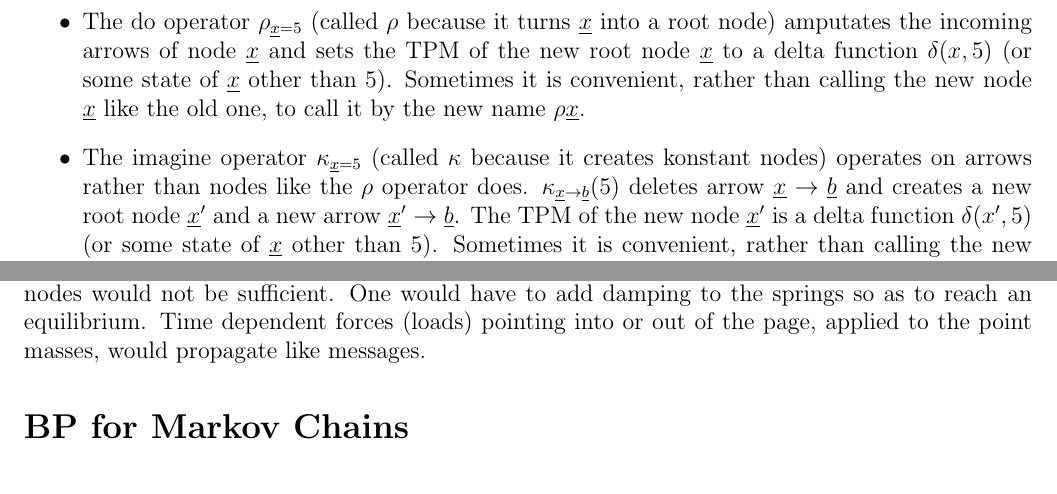
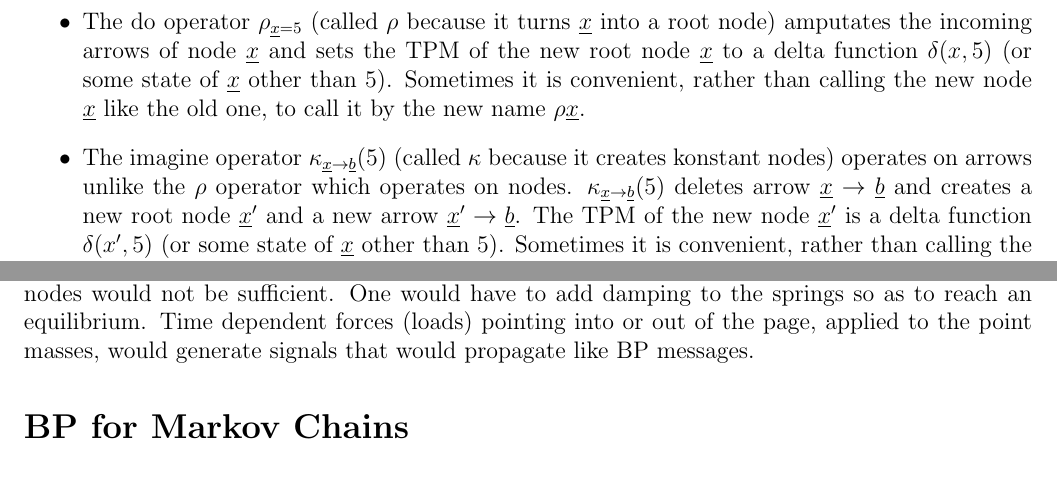
Before and after one commit to rrtucci/Bayesuvius, a LaTeX thesis (main.tex, which reads counterf/counterf.tex, mpass/mpass.tex): two parts of pages 45 and 121 of 241, joined at a grey line, cut so that both start at the same text. Compiled offline with pdfLaTeX.

Commit message:
corrected typos

```diff
--- a/counterf/counterf.tex
+++ b/counterf/counterf.tex
@@ -108,12 +108,13 @@ new node $\rvx$ like
 the old one, to call
 it by the new name $\rho\rvx$.
 \item
-The imagine operator $\kappa_{\rvx=5}$
+The imagine operator
+$\kappa_{\rvx\rarrow\rvb}(5)$
 (called $\kappa$ because it
  creates konstant nodes)
 operates on arrows
-rather than nodes like the
-$\rho$ operator does.
+unlike the
+$\rho$ operator which operates on nodes.
 $\kappa_{\rvx\rarrow\rvb}(5)$
 deletes
 arrow $\rvx\rarrow\rvb$
--- a/mpass/mpass.tex
+++ b/mpass/mpass.tex
@@ -127,8 +127,9 @@ to reach an equilibrium.
 Time dependent forces (loads)
 pointing into or out of the page, applied
 to the point masses, would
+generate signals that would
 propagate
-like messages.
+like BP messages.
 
 
 
```
Also changed, not shown: main.tex (+1 -0 lines), main.pdf.
